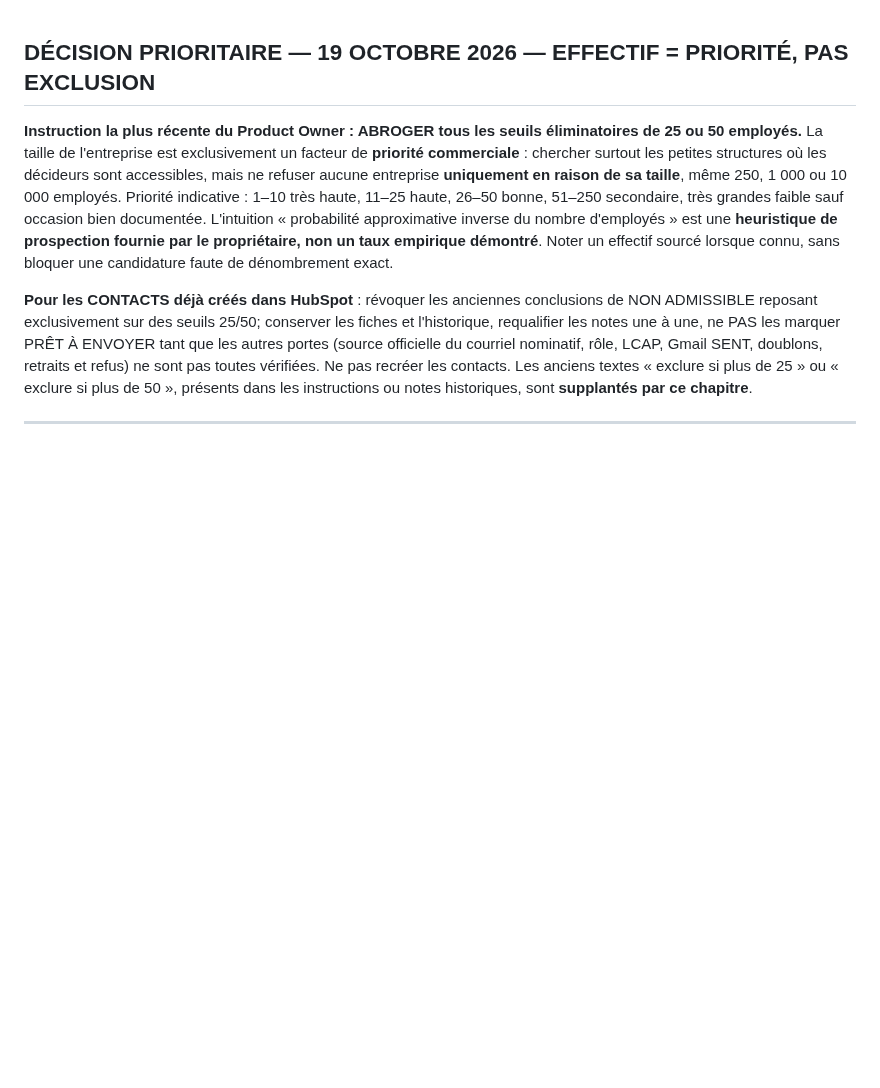
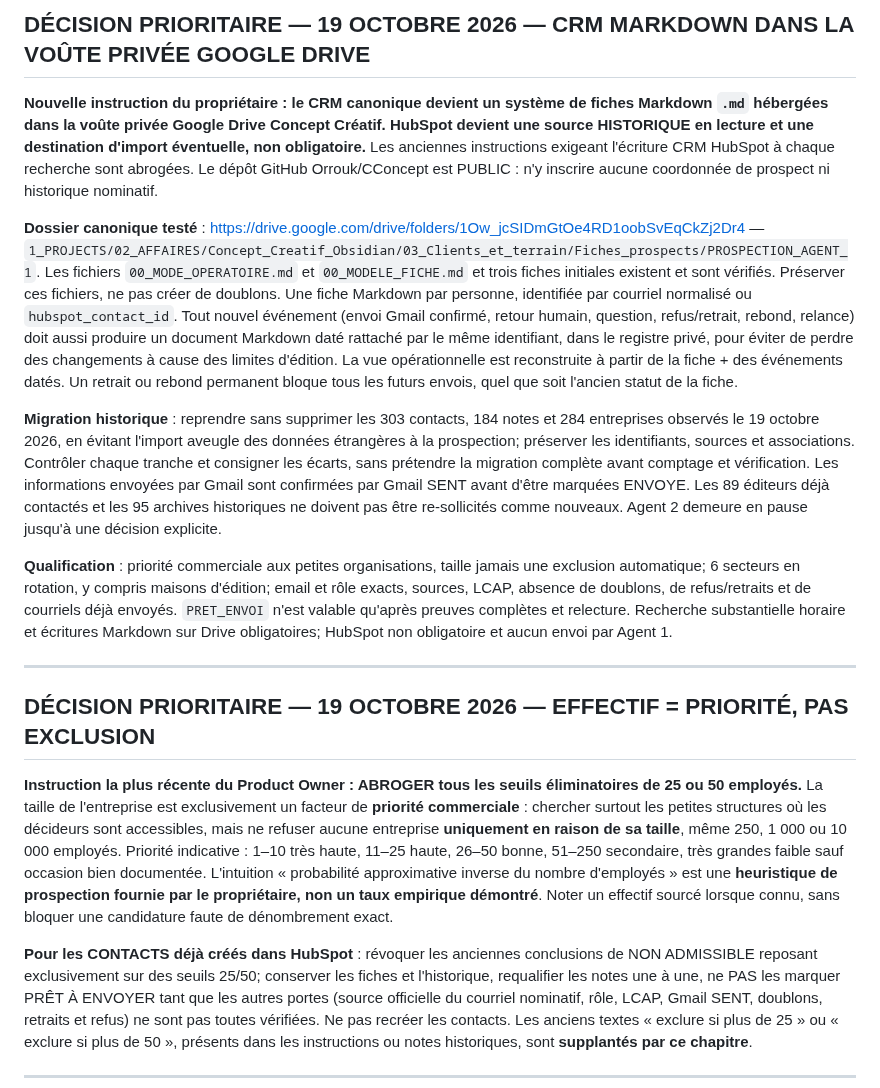
Before and after one commit to Orrouk/CConcept, a Markdown page: prompts/PACK-PROSPECTION-CONCEPT-CREATIF-001.md, the part around the change. GitHub-like rendering; blank space fills up the shorter version.

Commit message:
Adopter le registre Markdown Drive comme CRM et journal d'événements canonique

```diff
--- a/prompts/PACK-PROSPECTION-CONCEPT-CREATIF-001.md
+++ b/prompts/PACK-PROSPECTION-CONCEPT-CREATIF-001.md
@@ -1,3 +1,14 @@
+## DÉCISION PRIORITAIRE — 19 OCTOBRE 2026 — CRM MARKDOWN DANS LA VOÛTE PRIVÉE GOOGLE DRIVE
+
+**Nouvelle instruction du propriétaire : le CRM canonique devient un système de fiches Markdown `.md` hébergées dans la voûte privée Google Drive Concept Créatif. HubSpot devient une source HISTORIQUE en lecture et une destination d'import éventuelle, non obligatoire.** Les anciennes instructions exigeant l'écriture CRM HubSpot à chaque recherche sont abrogées. Le dépôt GitHub Orrouk/CConcept est PUBLIC : n'y inscrire aucune coordonnée de prospect ni historique nominatif.
+
+**Dossier canonique testé** : https://drive.google.com/drive/folders/1Ow_jcSIDmGtOe4RD1oobSvEqCkZj2Dr4 — `1_PROJECTS/02_AFFAIRES/Concept_Creatif_Obsidian/03_Clients_et_terrain/Fiches_prospects/PROSPECTION_AGENT_1`. Les fichiers `00_MODE_OPERATOIRE.md` et `00_MODELE_FICHE.md` et trois fiches initiales existent et sont vérifiés. Préserver ces fichiers, ne pas créer de doublons. Une fiche Markdown par personne, identifiée par courriel normalisé ou `hubspot_contact_id`. Tout nouvel événement (envoi Gmail confirmé, retour humain, question, refus/retrait, rebond, relance) doit aussi produire un document Markdown daté rattaché par le même identifiant, dans le registre privé, pour éviter de perdre des changements à cause des limites d'édition. La vue opérationnelle est reconstruite à partir de la fiche + des événements datés. Un retrait ou rebond permanent bloque tous les futurs envois, quel que soit l'ancien statut de la fiche.
+
+**Migration historique** : reprendre sans supprimer les 303 contacts, 184 notes et 284 entreprises observés le 19 octobre 2026, en évitant l'import aveugle des données étrangères à la prospection; préserver les identifiants, sources et associations. Contrôler chaque tranche et consigner les écarts, sans prétendre la migration complète avant comptage et vérification. Les informations envoyées par Gmail sont confirmées par Gmail SENT avant d'être marquées ENVOYE. Les 89 éditeurs déjà contactés et les 95 archives historiques ne doivent pas être re-sollicités comme nouveaux. Agent 2 demeure en pause jusqu'à une décision explicite.
+
+**Qualification** : priorité commerciale aux petites organisations, taille jamais une exclusion automatique; 6 secteurs en rotation, y compris maisons d'édition; email et rôle exacts, sources, LCAP, absence de doublons, de refus/retraits et de courriels déjà envoyés. `PRET_ENVOI` n'est valable qu'après preuves complètes et relecture. Recherche substantielle horaire et écritures Markdown sur Drive obligatoires; HubSpot non obligatoire et aucun envoi par Agent 1.
+
+---
 ## DÉCISION PRIORITAIRE — 19 OCTOBRE 2026 — EFFECTIF = PRIORITÉ, PAS EXCLUSION
 
 **Instruction la plus récente du Product Owner : ABROGER tous les seuils éliminatoires de 25 ou 50 employés.** La taille de l'entreprise est exclusivement un facteur de **priorité commerciale** : chercher surtout les petites structures où les décideurs sont accessibles, mais ne refuser aucune entreprise **uniquement en raison de sa taille**, même 250, 1 000 ou 10 000 employés. Priorité indicative : 1–10 très haute, 11–25 haute, 26–50 bonne, 51–250 secondaire, très grandes faible sauf occasion bien documentée. L'intuition « probabilité approximative inverse du nombre d'employés » est une **heuristique de prospection fournie par le propriétaire, non un taux empirique démontré**. Noter un effectif sourcé lorsque connu, sans bloquer une candidature faute de dénombrement exact.
```
